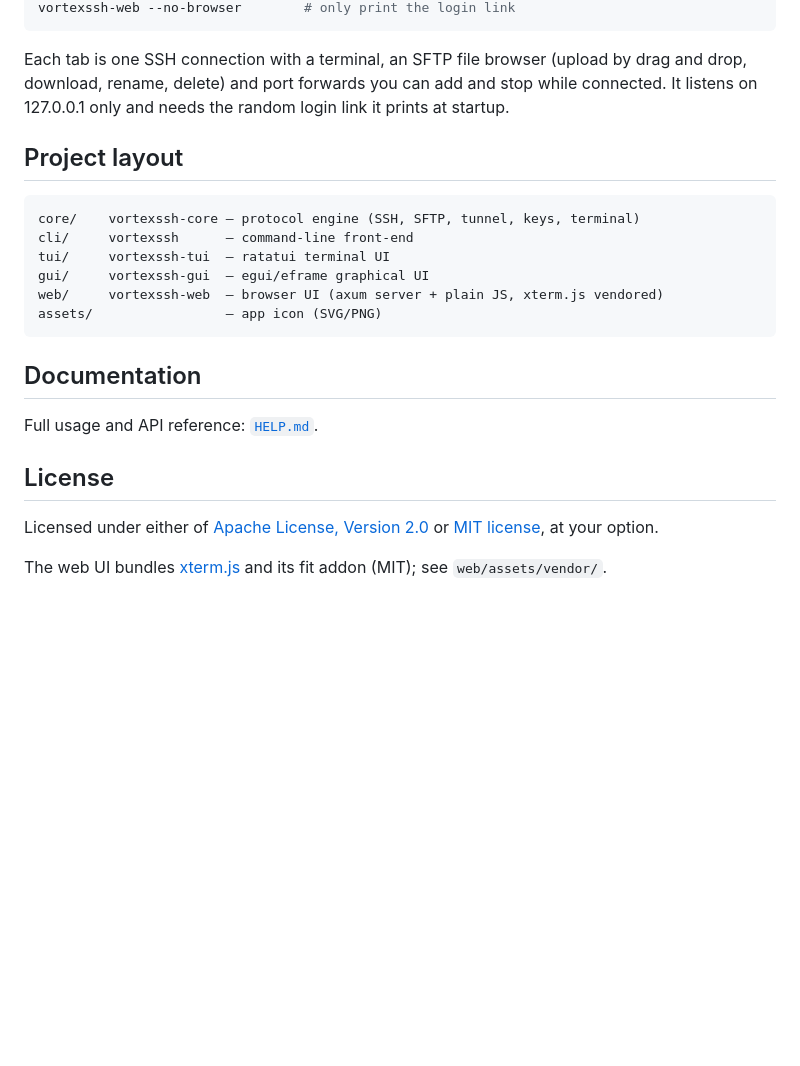
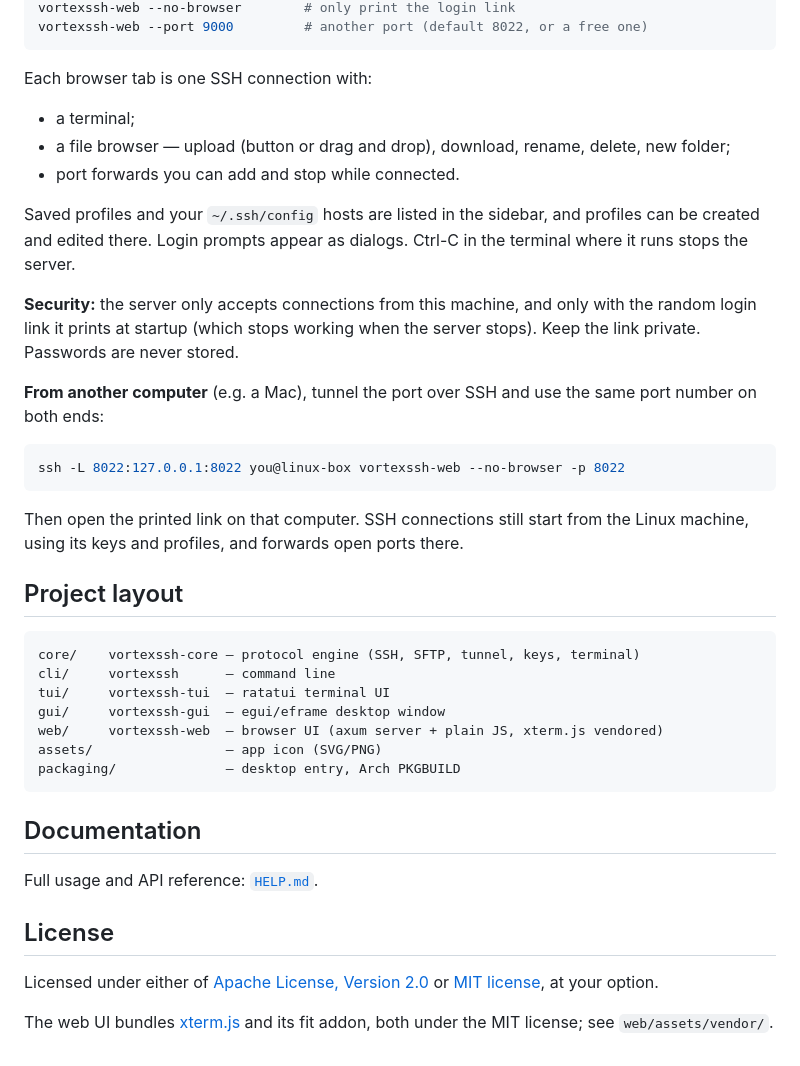
Before and after one commit to TuxoJlumoH/maelstromssh, a Markdown page: README.md, the part around one of its changes. Drawn GitHub-style; blank space fills up the shorter version.

````diff
--- a/README.md
+++ b/README.md
@@ -77,20 +84,41 @@ vortexssh-web                     # opens your browser on http://127.0.0.1:8022
 vortexssh-web --no-browser        # only print the login link
+vortexssh-web --port 9000         # another port (default 8022, or a free one)
 ```
 
-Each tab is one SSH connection with a terminal, an SFTP file browser
-(upload by drag and drop, download, rename, delete) and port forwards you can
-add and stop while connected. It listens on 127.0.0.1 only and needs the
-random login link it prints at startup.
+Each browser tab is one SSH connection with:
+
+- a terminal;
+- a file browser — upload (button or drag and drop), download, rename, delete, new folder;
+- port forwards you can add and stop while connected.
+
+Saved profiles and your `~/.ssh/config` hosts are listed in the sidebar, and
+profiles can be created and edited there. Login prompts appear as dialogs.
+Ctrl-C in the terminal where it runs stops the server.
+
+**Security:** the server only accepts connections from this machine, and only
+with the random login link it prints at startup (which stops working when the
+server stops). Keep the link private. Passwords are never stored.
+
+**From another computer** (e.g. a Mac), tunnel the port over SSH and use the
+same port number on both ends:
+
+```bash
+ssh -L 8022:127.0.0.1:8022 you@linux-box vortexssh-web --no-browser -p 8022
+```
+
+Then open the printed link on that computer. SSH connections still start from
+the Linux machine, using its keys and profiles, and forwards open ports there.
 
 ## Project layout
 
 ```
 core/    vortexssh-core — protocol engine (SSH, SFTP, tunnel, keys, terminal)
-cli/     vortexssh      — command-line front-end
+cli/     vortexssh      — command line
 tui/     vortexssh-tui  — ratatui terminal UI
-gui/     vortexssh-gui  — egui/eframe graphical UI
+gui/     vortexssh-gui  — egui/eframe desktop window
 web/     vortexssh-web  — browser UI (axum server + plain JS, xterm.js vendored)
 assets/                 — app icon (SVG/PNG)
+packaging/              — desktop entry, Arch PKGBUILD
 ```
 
 ## Documentation
@@ -102,5 +130,5 @@ Full usage and API reference: [`HELP.md`](HELP.md).
 Licensed under either of [Apache License, Version 2.0](LICENSE-APACHE) or
 [MIT license](LICENSE-MIT), at your option.
 
-The web UI bundles [xterm.js](https://xtermjs.org) and its fit addon (MIT);
-see `web/assets/vendor/`.
+The web UI bundles [xterm.js](https://xtermjs.org) and its fit addon, both
+under the MIT license; see `web/assets/vendor/`.
````
Also changed, not shown: other parts of README.md (+33 -26 lines).
